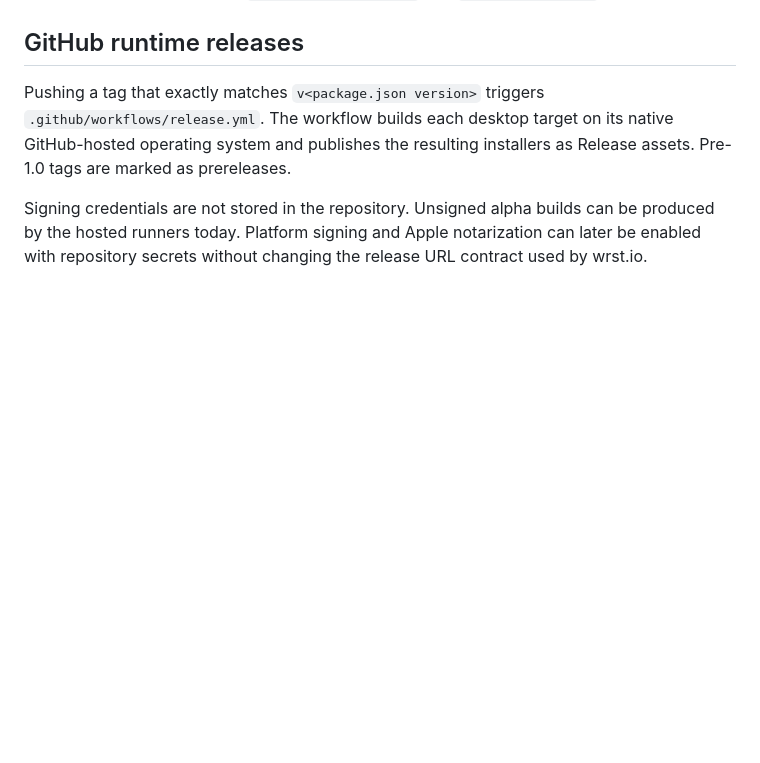
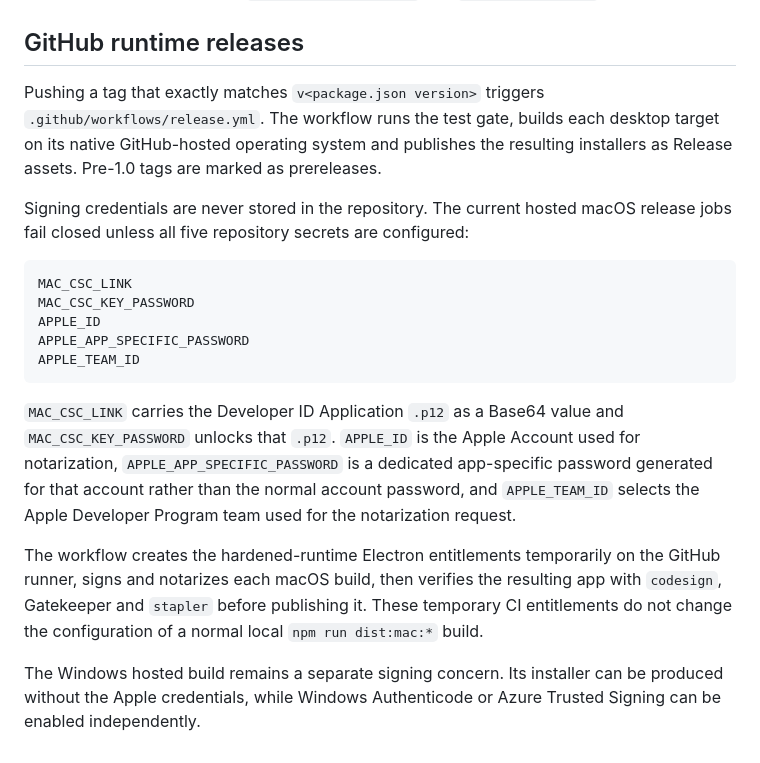
Before and after one commit to WRST-IO/Wurster-Lab, a Markdown page: docs/release-signing.md, the part around the change. Rendered like a GitHub page; blank space fills up the shorter version.

Commit message:
Document required macOS release secrets

````diff
--- a/docs/release-signing.md
+++ b/docs/release-signing.md
@@ -106,6 +106,20 @@ Outputs are organized below `runtime/windows/dist/` and `runtime/mac/dist/`.
 
 ## GitHub runtime releases
 
-Pushing a tag that exactly matches `v<package.json version>` triggers `.github/workflows/release.yml`. The workflow builds each desktop target on its native GitHub-hosted operating system and publishes the resulting installers as Release assets. Pre-1.0 tags are marked as prereleases.
+Pushing a tag that exactly matches `v<package.json version>` triggers `.github/workflows/release.yml`. The workflow runs the test gate, builds each desktop target on its native GitHub-hosted operating system and publishes the resulting installers as Release assets. Pre-1.0 tags are marked as prereleases.
 
-Signing credentials are not stored in the repository. Unsigned alpha builds can be produced by the hosted runners today. Platform signing and Apple notarization can later be enabled with repository secrets without changing the release URL contract used by wrst.io.
+Signing credentials are never stored in the repository. The current hosted macOS release jobs fail closed unless all five repository secrets are configured:
+
+```text
+MAC_CSC_LINK
+MAC_CSC_KEY_PASSWORD
+APPLE_ID
+APPLE_APP_SPECIFIC_PASSWORD
+APPLE_TEAM_ID
+```
+
+`MAC_CSC_LINK` carries the Developer ID Application `.p12` as a Base64 value and `MAC_CSC_KEY_PASSWORD` unlocks that `.p12`. `APPLE_ID` is the Apple Account used for notarization, `APPLE_APP_SPECIFIC_PASSWORD` is a dedicated app-specific password generated for that account rather than the normal account password, and `APPLE_TEAM_ID` selects the Apple Developer Program team used for the notarization request.
+
+The workflow creates the hardened-runtime Electron entitlements temporarily on the GitHub runner, signs and notarizes each macOS build, then verifies the resulting app with `codesign`, Gatekeeper and `stapler` before publishing it. These temporary CI entitlements do not change the configuration of a normal local `npm run dist:mac:*` build.
+
+The Windows hosted build remains a separate signing concern. Its installer can be produced without the Apple credentials, while Windows Authenticode or Azure Trusted Signing can be enabled independently.
````
